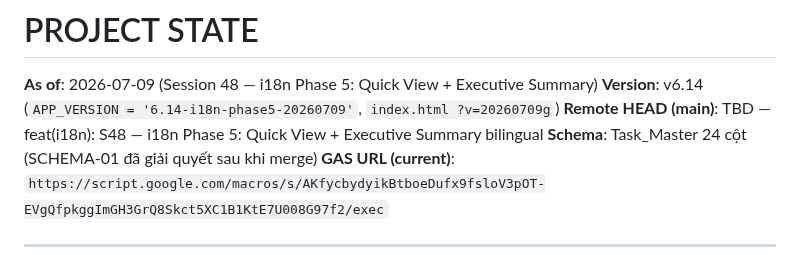
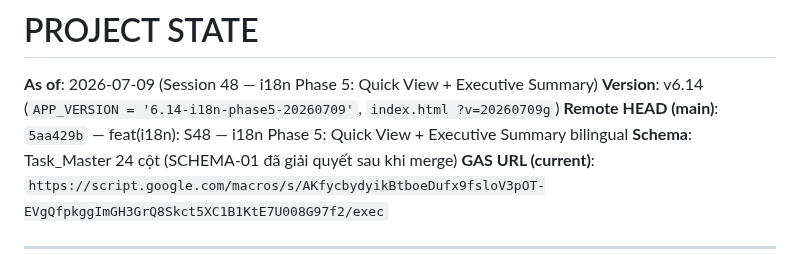
Before and after one commit to tuanttstb-debug/SHTD-Dashboard, a Markdown page: AI_CONTEXT/PROJECT_STATE.md, the part around the change. Rendered like a GitHub page.

Commit message:
docs(ai-context): S48 — update HEAD to 5aa429b
Co-Authored-By: Claude Sonnet 4.6 <noreply@anthropic.com>

```diff
--- a/AI_CONTEXT/PROJECT_STATE.md
+++ b/AI_CONTEXT/PROJECT_STATE.md
@@ -1,7 +1,7 @@
 # PROJECT STATE
 **As of**: 2026-07-09 (Session 48 — i18n Phase 5: Quick View + Executive Summary)
 **Version**: v6.14 (`APP_VERSION = '6.14-i18n-phase5-20260709'`, `index.html ?v=20260709g`)
-**Remote HEAD (main)**: TBD — feat(i18n): S48 — i18n Phase 5: Quick View + Executive Summary bilingual
+**Remote HEAD (main)**: `5aa429b` — feat(i18n): S48 — i18n Phase 5: Quick View + Executive Summary bilingual
 **Schema**: Task_Master 24 cột (SCHEMA-01 đã giải quyết sau khi merge)
 **GAS URL (current)**: `https://script.google.com/macros/s/AKfycbydyikBtboeDufx9fsloV3pOT-EVgQfpkggImGH3GrQ8Skct5XC1B1KtE7U008G97f2/exec`
 
```
Also changed, not shown: AI_CONTEXT/SESSION_HANDOVER.md (+1 -1 lines).
